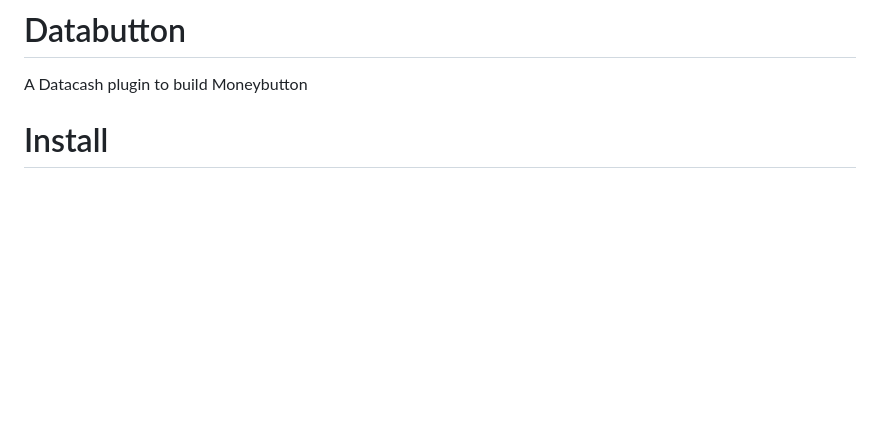
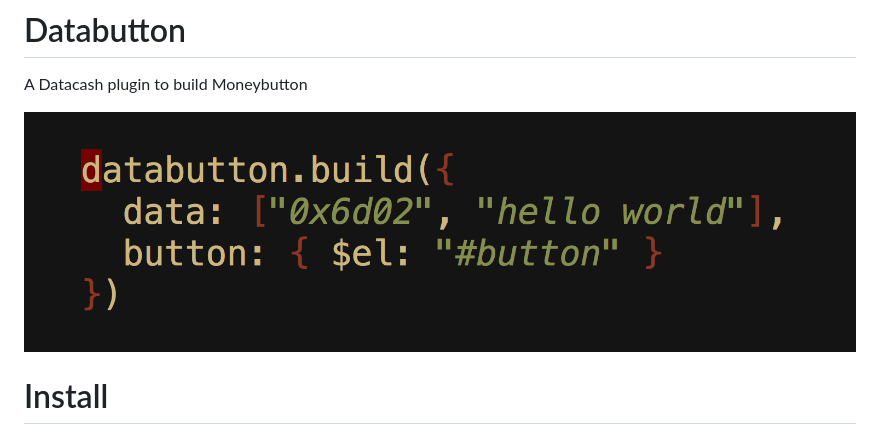
Before and after one commit to unwriter/databutton, a Markdown page: README.md, the part around the change. GitHub-like rendering; pictures changed too: code.png (added); blank space fills up the shorter version.

Commit message:
add image

```diff
--- a/README.md
+++ b/README.md
@@ -1,6 +1,8 @@
 # Databutton
 
 A Datacash plugin to build Moneybutton
+
+![code](./code.png)
 
 # Install
 
```
